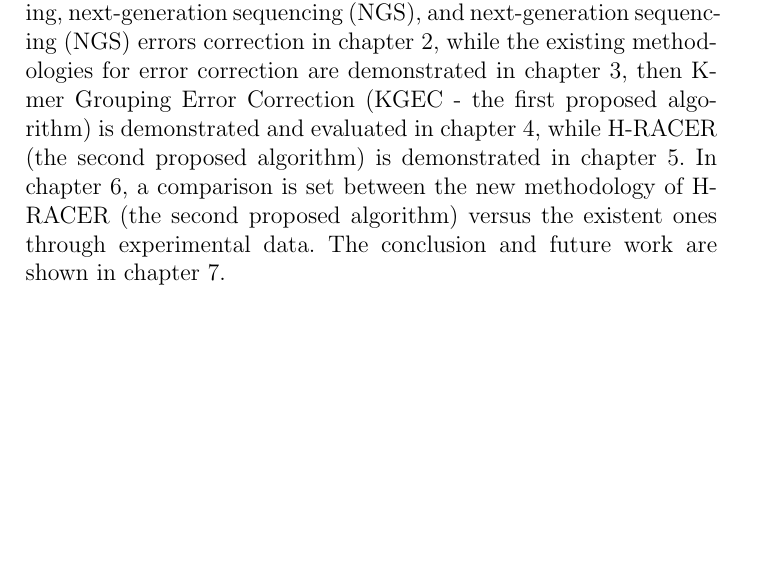
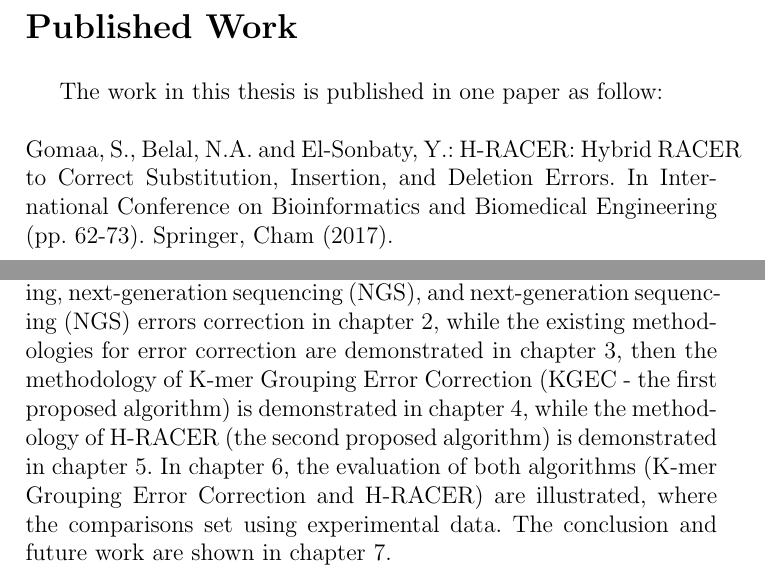
Before and after one commit to salmagomaa/masters-seminar, a LaTeX thesis (Documentation/H-RACER-llncs.tex): part of page 16 of 68 before the commit and two parts of pages 8 and 17 of 69 after it, the two joined at a grey line, cut at the place of the change, the shorter picture padded with empty space. The pictures show the PDF file Documentation/H-RACER-llncs.pdf that the author committed with the source.

Commit message:
After Disc Doc - Applying My notes comments

```diff
--- a/Documentation/H-RACER-llncs.tex
+++ b/Documentation/H-RACER-llncs.tex
@@ -247,6 +247,13 @@ Computer Science, AASTMT,\\
 June - 2017
 \end{flushright}
 
+\clearpage\thispagestyle{empty}
+\section*{Published Work}
+\noindent\hspace{0.6cm}The work in this thesis is published in one paper as follow:
+\\
+\\
+Gomaa, S., Belal, N.A. and El-Sonbaty, Y.: H-RACER: Hybrid RACER to Correct Substitution, Insertion, and Deletion Errors. In International Conference on Bioinformatics and Biomedical Engineering (pp. 62-73). Springer, Cham (2017).
+
 \newpage
 \tableofcontents
 \newpage
@@ -312,7 +319,7 @@ The first algorithm has the ability to enhance the accuracy, but unfortunately i
 While the second algorithm builds its correction decisions based on RACER \cite{Racer} (an already existent algorithm that handles substitution errors only and will be discussed in details later) with some tuning to handle the insertions and deletions errors. This algorithm has the ability to enhance both the accuracy and the time, as it shows almost the highest accuracy with the shortest time for different datasets in comparison with the existent algorithms specialized in correcting substitution, insertion and deletion errors.
 
 \section{Thesis Structure}
-This thesis documentation is organized as follows; giving a briefed introduction in chapter \ref{chap:1}, and illustrating some basics about deoxyribonucleic acid (DNA), deoxyribonucleic acid (DNA) sequencing, next-generation sequencing (NGS), and next-generation sequencing (NGS) errors correction in chapter \ref{chap:2}, while the  existing methodologies for error correction are demonstrated in chapter \ref{chap:3}, then K-mer Grouping Error Correction (KGEC - the first proposed algorithm) is demonstrated and evaluated in chapter \ref{chap:4}, while H-RACER (the second proposed algorithm) is demonstrated in chapter \ref{chap:5}. In chapter \ref{chap:6}, a comparison is set between the new methodology of H-RACER (the second proposed algorithm) versus the existent ones through experimental data. The conclusion and future work are shown in chapter \ref{chap:7}.
+This thesis documentation is organized as follows; giving a briefed introduction in chapter \ref{chap:1}, and illustrating some basics about deoxyribonucleic acid (DNA), deoxyribonucleic acid (DNA) sequencing, next-generation sequencing (NGS), and next-generation sequencing (NGS) errors correction in chapter \ref{chap:2}, while the  existing methodologies for error correction are demonstrated in chapter \ref{chap:3}, then the methodology of K-mer Grouping Error Correction (KGEC - the first proposed algorithm) is demonstrated in chapter \ref{chap:4}, while the methodology of H-RACER (the second proposed algorithm) is demonstrated in chapter \ref{chap:5}. In chapter \ref{chap:6}, the evaluation of both algorithms (K-mer Grouping Error Correction and H-RACER) are illustrated, where the comparisons set using experimental data. The conclusion and future work are shown in chapter \ref{chap:7}.
 %
 
 \newpage
```
Also changed, not shown: Documentation/H-RACER-llncs.pdf, Presentation/DNA_Seq_Error_Corr_Alg.pdf, Documentation/H-RACER-llncs.tex (13 more changed lines), 7 other files.
